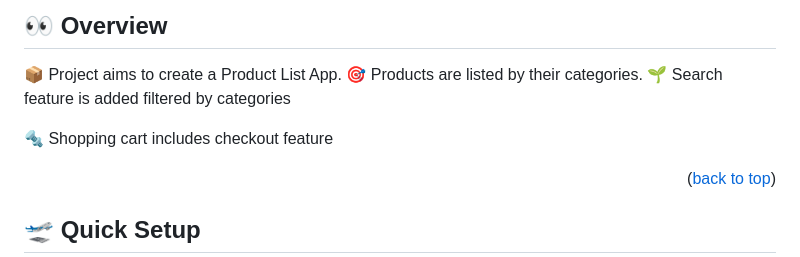
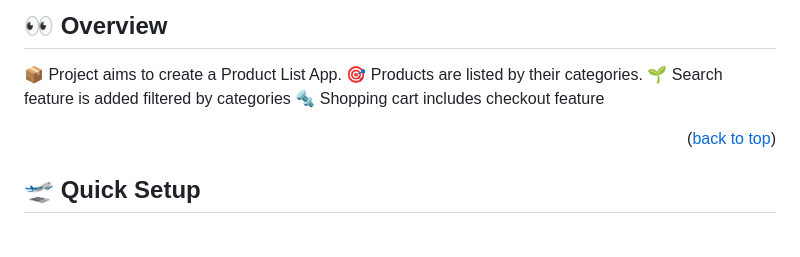
Before and after one commit to ibrsec/shopping-vite, a Markdown page: readme.md, the part around the change. GitHub-like rendering; blank space fills up the shorter version.

Commit message:
update reademe

```diff
--- a/readme.md
+++ b/readme.md
@@ -88,8 +88,8 @@
 📦 Project aims to create a Product List App. </br>
 🎯 Products are listed by their categories.  </br>
 🌱 Search feature is added filtered by categories</br>
+🔩 Shopping cart includes checkout feature   </br>
 <!-- 💪   </br> -->
-🔩 Shopping cart includes checkout feature   </br>
 <!-- 🐞 Check the finished tasks   </br> -->
 <!-- 🖥 Easy to implement multiple windows   -->
 
```
